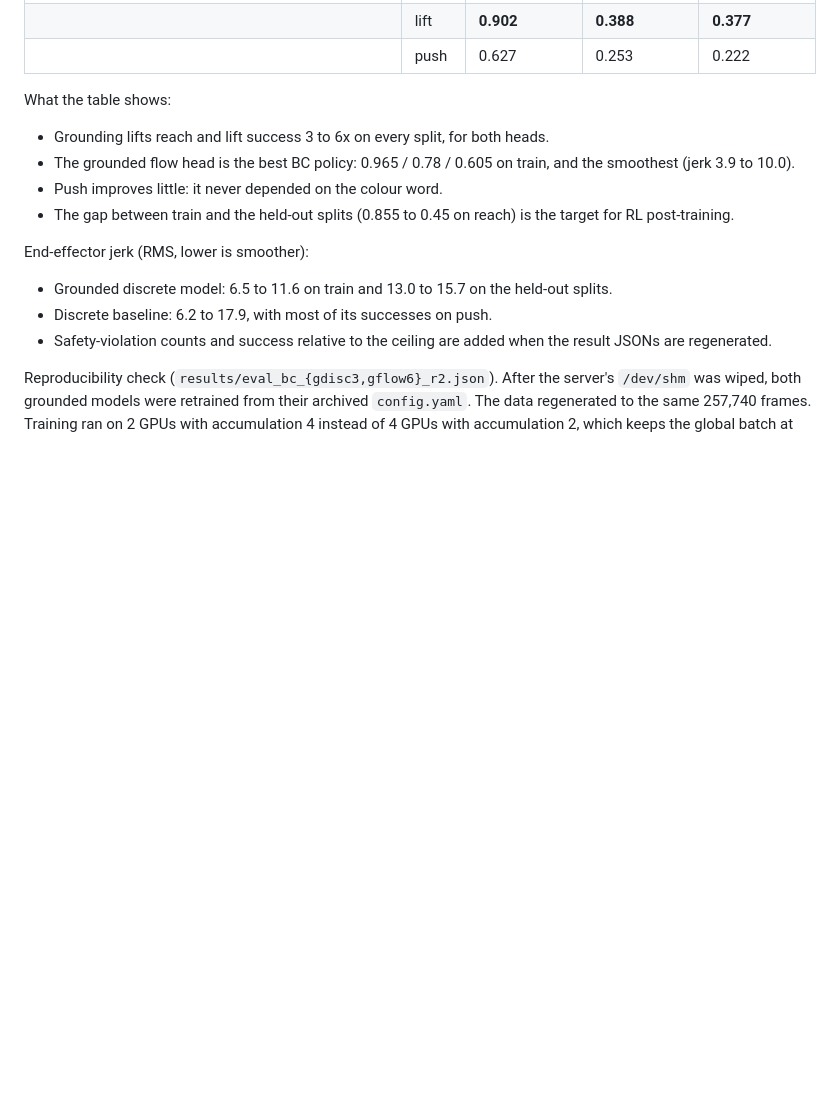
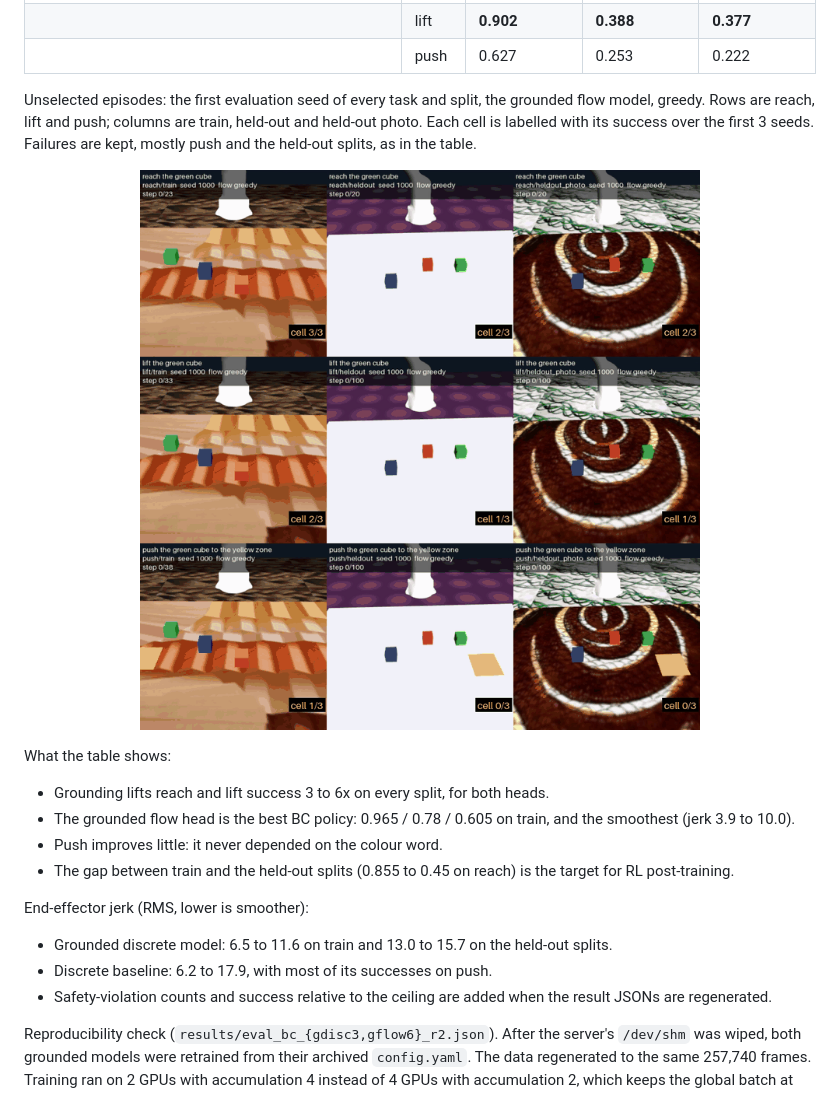
Before and after one commit to OJ102/sim2real-vla, a Markdown page: README.md, the part around one of its changes. GitHub-like rendering; pictures changed too: docs/media/grid.gif (added); blank space fills up the shorter version.

```diff
--- a/README.md
+++ b/README.md
@@ -295,6 +327,12 @@ The flow head samples noise, so a re-run of the same flow checkpoint moves by up
 | BC + Flow-GRPO, flow head (`rlf_s{0,1,2}`, mean over 3 seeds) | reach | 0.970 | 0.513 | 0.528 |
 | | lift | **0.902** | **0.388** | **0.377** |
 | | push | 0.627 | 0.253 | 0.222 |
+
+Unselected episodes: the first evaluation seed of every task and split, the grounded flow model, greedy. Rows are
+reach, lift and push; columns are train, held-out and held-out photo. Each cell is labelled with its success over the
+first 3 seeds. Failures are kept, mostly push and the held-out splits, as in the table.
+
+<p align="center"><img src="docs/media/grid.gif" width="560" alt="3x3 grid of unselected episodes: tasks by randomization splits"></p>
 
 What the table shows:
 * Grounding lifts reach and lift success 3 to 6x on every split, for both heads.
```
Also changed, not shown: other parts of README.md (+32 -0 lines), docs/media/hero.gif (added).
